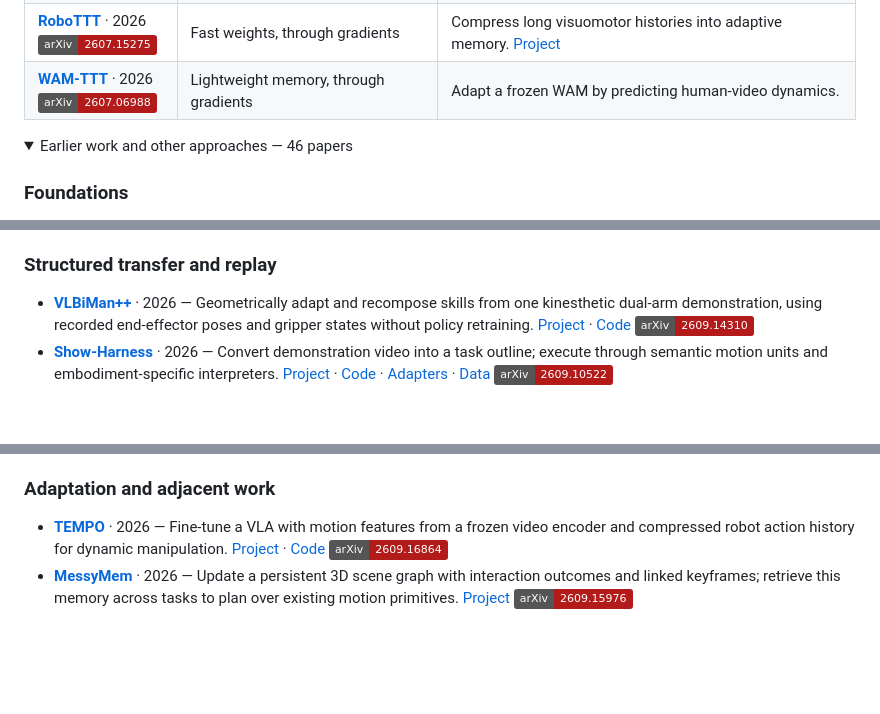
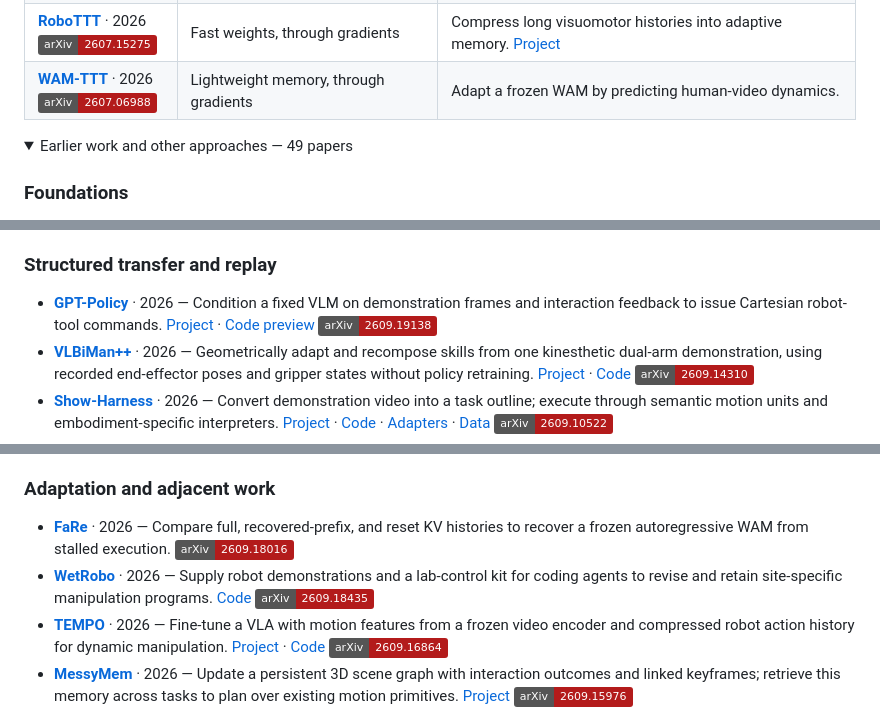
Before and after one commit to JethroJames/awesome-robots-icl, a Markdown page: README.md, 3 parts joined by grey strips. Rendered like a GitHub page; folded sections open; badges without logos; blank space fills up the shorter version.

Commit message:
Add GPT-Policy, FaRe, and WetRobo

```diff
--- a/README.md
+++ b/README.md
@@ -40,7 +40,7 @@ Years refer to the first preprint.
 | **[WAM-TTT](https://arxiv.org/abs/2607.06988)** · 2026<br>[![arXiv 2607.06988](https://img.shields.io/badge/arXiv-2607.06988-b31b1b)](https://arxiv.org/abs/2607.06988) | Lightweight memory, through gradients | Adapt a frozen WAM by predicting human-video dynamics. |
 
 <details>
-<summary>Earlier work and other approaches — 46 papers</summary>
+<summary>Earlier work and other approaches — 49 papers</summary>
 
 ### Foundations
 
@@ -66,6 +66,7 @@ Years refer to the first preprint.
 
 ### Structured transfer and replay
 
+- **[GPT-Policy](https://arxiv.org/abs/2609.19138)** · 2026 — Condition a fixed VLM on demonstration frames and interaction feedback to issue Cartesian robot-tool commands. [Project](https://cheng-haha.github.io/GPT-Policy/) · [Code preview](https://github.com/cheng-haha/GPT-Policy) [![arXiv 2609.19138](https://img.shields.io/badge/arXiv-2609.19138-b31b1b)](https://arxiv.org/abs/2609.19138)
 - **[VLBiMan++](https://arxiv.org/abs/2609.14310)** · 2026 — Geometrically adapt and recompose skills from one kinesthetic dual-arm demonstration, using recorded end-effector poses and gripper states without policy retraining. [Project](https://hnuzhy.github.io/projects/VLBiManPlus) · [Code](https://github.com/hnuzhy/BiRoMan) [![arXiv 2609.14310](https://img.shields.io/badge/arXiv-2609.14310-b31b1b)](https://arxiv.org/abs/2609.14310)
 - **[Show-Harness](https://arxiv.org/abs/2609.10522)** · 2026 — Convert demonstration video into a task outline; execute through semantic motion units and embodiment-specific interpreters. [Project](https://showlab.github.io/Show-Harness/) · [Code](https://github.com/showlab/Show-Harness) · [Adapters](https://huggingface.co/showlab/Show-Harness-VLMs) · [Data](https://huggingface.co/datasets/showlab/Show-Harness-Data) [![arXiv 2609.10522](https://img.shields.io/badge/arXiv-2609.10522-b31b1b)](https://arxiv.org/abs/2609.10522)
 - **[CFAM](https://arxiv.org/abs/2609.04552)** · 2026 — Geometrically adapt stored skill capsules and retain verified within-family variations without updating the backbone. [![arXiv 2609.04552](https://img.shields.io/badge/arXiv-2609.04552-b31b1b)](https://arxiv.org/abs/2609.04552)
@@ -81,6 +82,8 @@ Years refer to the first preprint.
 
 ### Adaptation and adjacent work
 
+- **[FaRe](https://arxiv.org/abs/2609.18016)** · 2026 — Compare full, recovered-prefix, and reset KV histories to recover a frozen autoregressive WAM from stalled execution. [![arXiv 2609.18016](https://img.shields.io/badge/arXiv-2609.18016-b31b1b)](https://arxiv.org/abs/2609.18016)
+- **[WetRobo](https://arxiv.org/abs/2609.18435)** · 2026 — Supply robot demonstrations and a lab-control kit for coding agents to revise and retain site-specific manipulation programs. [Code](https://github.com/tsudalab/WetRobo) [![arXiv 2609.18435](https://img.shields.io/badge/arXiv-2609.18435-b31b1b)](https://arxiv.org/abs/2609.18435)
 - **[TEMPO](https://arxiv.org/abs/2609.16864)** · 2026 — Fine-tune a VLA with motion features from a frozen video encoder and compressed robot action history for dynamic manipulation. [Project](https://tempo-robot.github.io/) · [Code](https://github.com/tempo-robot/TEMPO) [![arXiv 2609.16864](https://img.shields.io/badge/arXiv-2609.16864-b31b1b)](https://arxiv.org/abs/2609.16864)
 - **[MessyMem](https://arxiv.org/abs/2609.15976)** · 2026 — Update a persistent 3D scene graph with interaction outcomes and linked keyframes; retrieve this memory across tasks to plan over existing motion primitives. [Project](https://messymem.github.io/) [![arXiv 2609.15976](https://img.shields.io/badge/arXiv-2609.15976-b31b1b)](https://arxiv.org/abs/2609.15976)
 - **[CLAW](https://arxiv.org/abs/2609.12278)** · 2026 — Generate world-model LoRA adapters from interaction transitions without test-time gradients, changing effective weights over a frozen base. [![arXiv 2609.12278](https://img.shields.io/badge/arXiv-2609.12278-b31b1b)](https://arxiv.org/abs/2609.12278)
```
Also changed, not shown: other parts of README.md (+1 -1 lines), README_zh-CN.md (+5 -2 lines).
